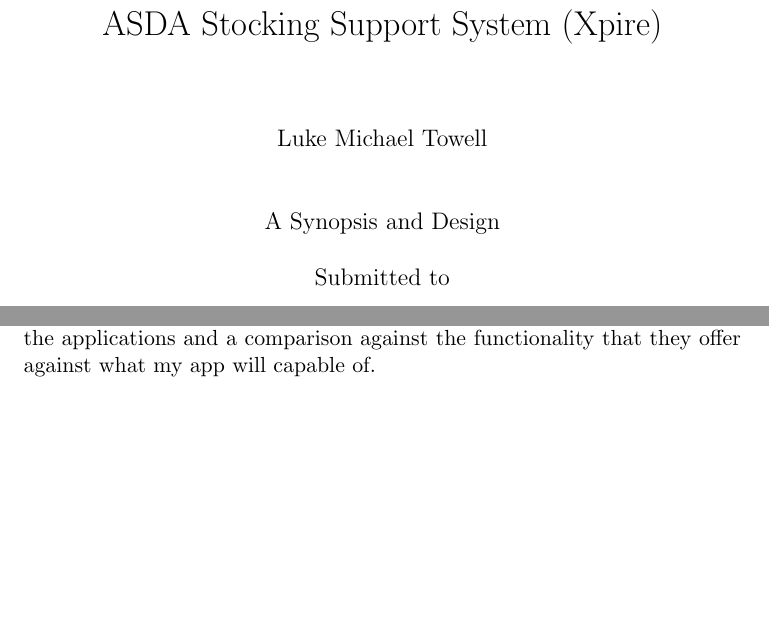
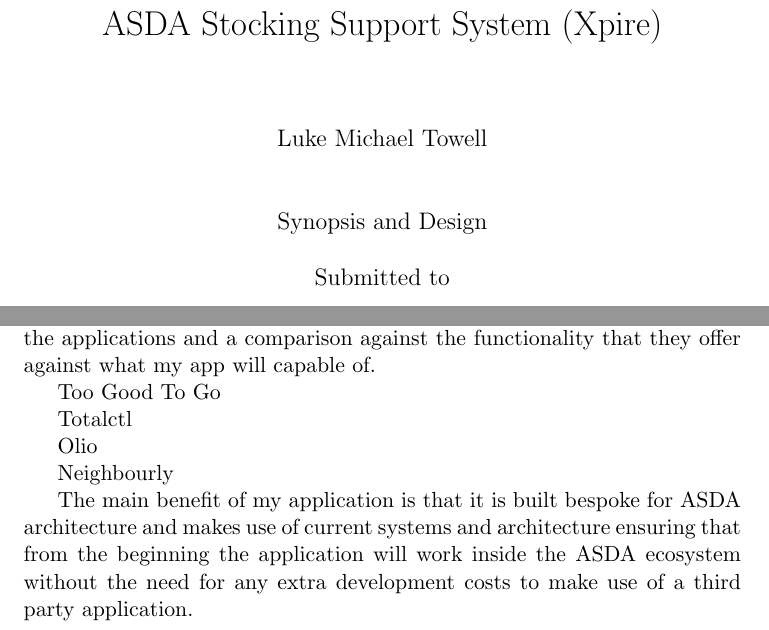
Before and after one commit to luketowell/COMP702-Project, a LaTeX thesis (project.tex): two parts of pages 1 and 8 of 17, joined at a grey line, cut so that both start at the same text, the shorter picture padded with empty space. Compiled offline with pdfLaTeX.

Commit message:
Added a summary to further research
- added a summary to the further research section of the application.

```diff
--- a/project.tex
+++ b/project.tex
@@ -28,7 +28,7 @@
 \author{
 Luke Michael Towell
 \\    \\    \\
-A Synopsis and Design
+Synopsis and Design
 \\    \\
 Submitted to
 \\    \\    \\
@@ -249,6 +249,19 @@
 Below is an outline of the applications and a comparison against the functionality that they
 offer against what my app will capable of.
 
+Too Good To Go
+
+Totalctl
+
+Olio
+
+Neighbourly
+
+The main benefit of my application is that it is built bespoke for ASDA architecture and makes
+use of current systems and architecture ensuring that from the beginning the application will
+work inside the ASDA ecosystem without the need for any extra development costs to make use of
+a third party application.
+
 
 %%%%  DESIGN
 
```
